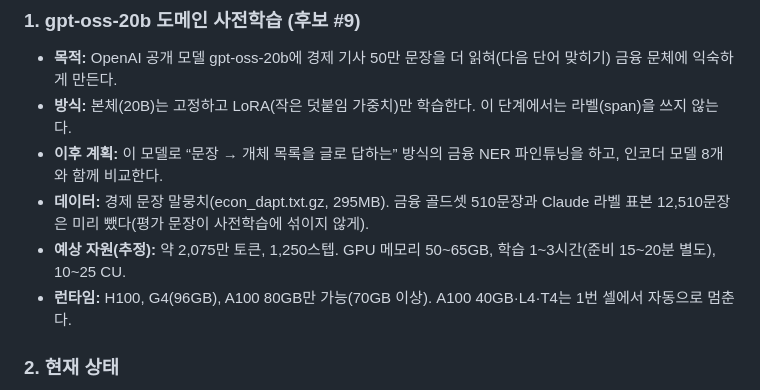
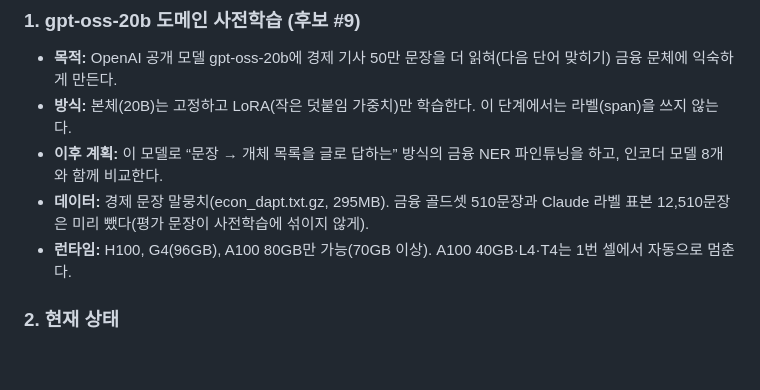
Before and after one commit to ner-finance-team/finance-ner, a Markdown page: 회의록/2026-10-26/meeting-notes.md, the part around the change. GitHub-like rendering; blank space fills up the shorter version.

```diff
--- a/회의록/2026-10-26/meeting-notes.md
+++ b/회의록/2026-10-26/meeting-notes.md
@@ -8,7 +8,6 @@
 - **방식:** 본체(20B)는 고정하고 LoRA(작은 덧붙임 가중치)만 학습한다. 이 단계에서는 라벨(span)을 쓰지 않는다.
 - **이후 계획:** 이 모델로 “문장 → 개체 목록을 글로 답하는” 방식의 금융 NER 파인튜닝을 하고, 인코더 모델 8개와 함께 비교한다.
 - **데이터:** 경제 문장 말뭉치(econ_dapt.txt.gz, 295MB). 금융 골드셋 510문장과 Claude 라벨 표본 12,510문장은 미리 뺐다(평가 문장이 사전학습에 섞이지 않게).
-- **예상 자원(추정):** 약 2,075만 토큰, 1,250스텝. GPU 메모리 50~65GB, 학습 1~3시간(준비 15~20분 별도), 10~25 CU.
 - **런타임:** H100, G4(96GB), A100 80GB만 가능(70GB 이상). A100 40GB·L4·T4는 1번 셀에서 자동으로 멈춘다.
 
 ### 2. 현재 상태
```
